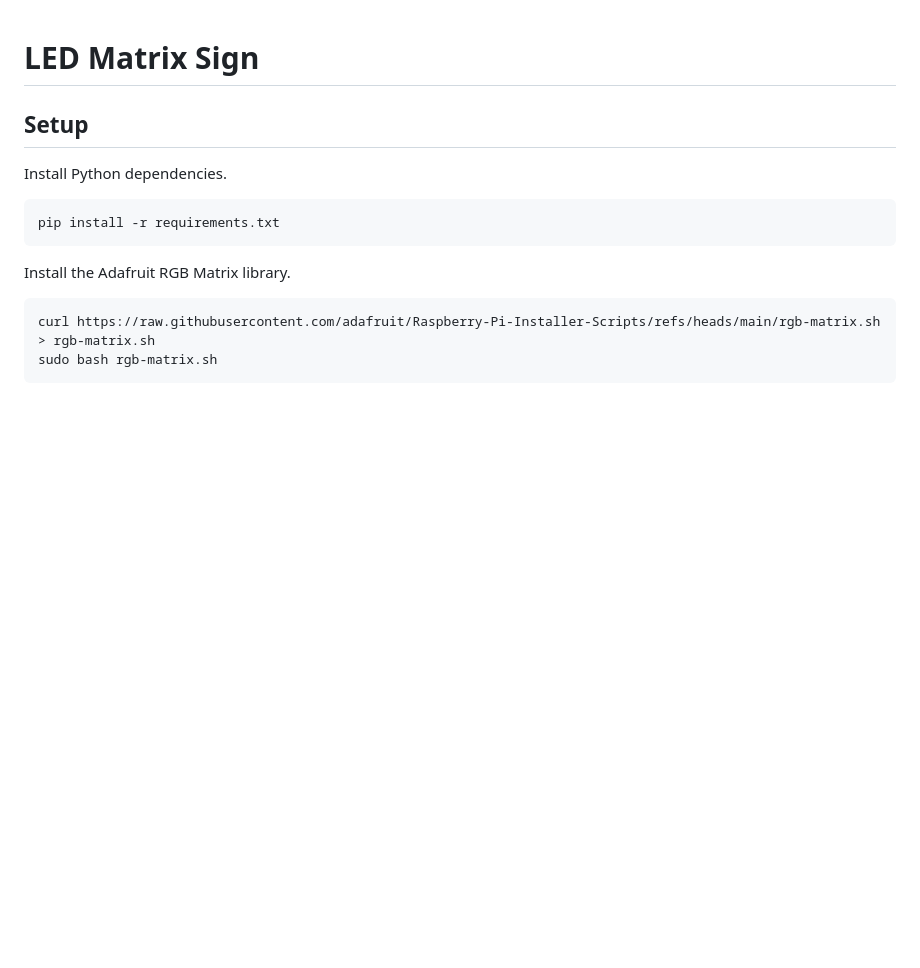
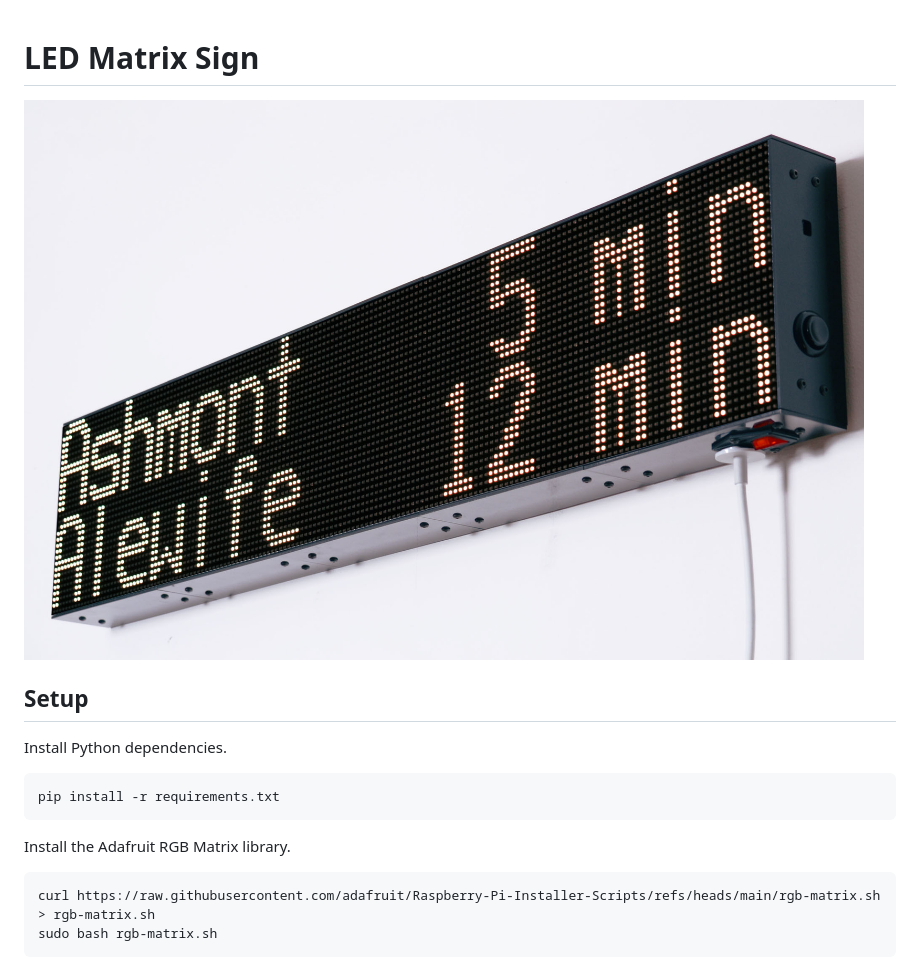
Before and after one commit to matteosandrin/led-matrix-sign-python, a Markdown page: README.md, the part around the change. GitHub-like rendering; pictures changed too: img/led-matrix-sign.jpg (added); blank space fills up the shorter version.

Commit message:
Add header image

```diff
--- a/README.md
+++ b/README.md
@@ -1,4 +1,6 @@
 # LED Matrix Sign
+
+[![](img/led-matrix-sign.jpg)](img/led-matrix-sign.jpg)
 
 ## Setup
 
```
